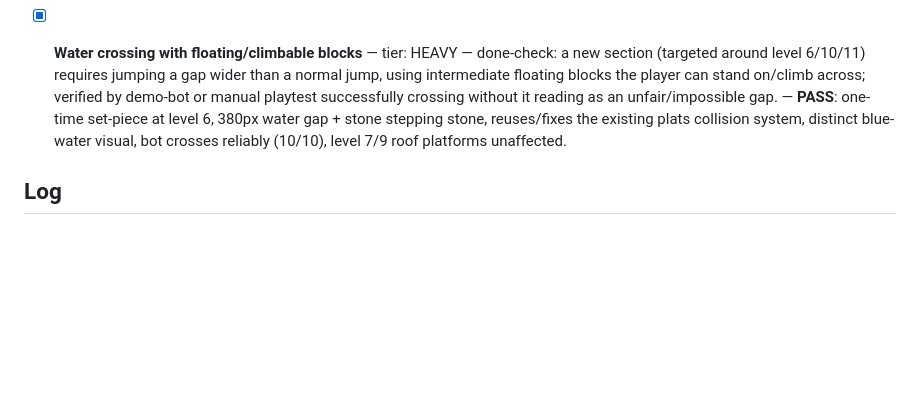
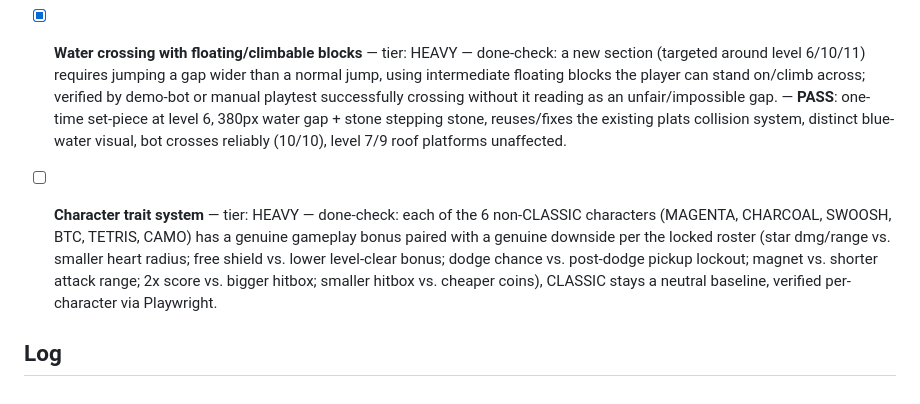
Before and after one commit to aeonnull/Blockloop, a Markdown page: BLOCKLOOP.md, the part around the change. Drawn GitHub-style; blank space fills up the shorter version.

Commit message:
Plan: character trait system (bonus + downside per character)

```diff
--- a/BLOCKLOOP.md
+++ b/BLOCKLOOP.md
@@ -19,6 +19,8 @@ Goal: continue building the Blockheads Runner game (index.html).
 
 - [x] **Water crossing with floating/climbable blocks** — tier: HEAVY — done-check: a new section (targeted around level 6/10/11) requires jumping a gap wider than a normal jump, using intermediate floating blocks the player can stand on/climb across; verified by demo-bot or manual playtest successfully crossing without it reading as an unfair/impossible gap. — **PASS**: one-time set-piece at level 6, 380px water gap + stone stepping stone, reuses/fixes the existing plats collision system, distinct blue-water visual, bot crosses reliably (10/10), level 7/9 roof platforms unaffected.
 
+- [ ] **Character trait system** — tier: HEAVY — done-check: each of the 6 non-CLASSIC characters (MAGENTA, CHARCOAL, SWOOSH, BTC, TETRIS, CAMO) has a genuine gameplay bonus paired with a genuine downside per the locked roster (star dmg/range vs. smaller heart radius; free shield vs. lower level-clear bonus; dodge chance vs. post-dodge pickup lockout; magnet vs. shorter attack range; 2x score vs. bigger hitbox; smaller hitbox vs. cheaper coins), CLASSIC stays a neutral baseline, verified per-character via Playwright.
+
 ## Log
 
 <!-- escalations and hard stops get noted here by the loop -->
```
